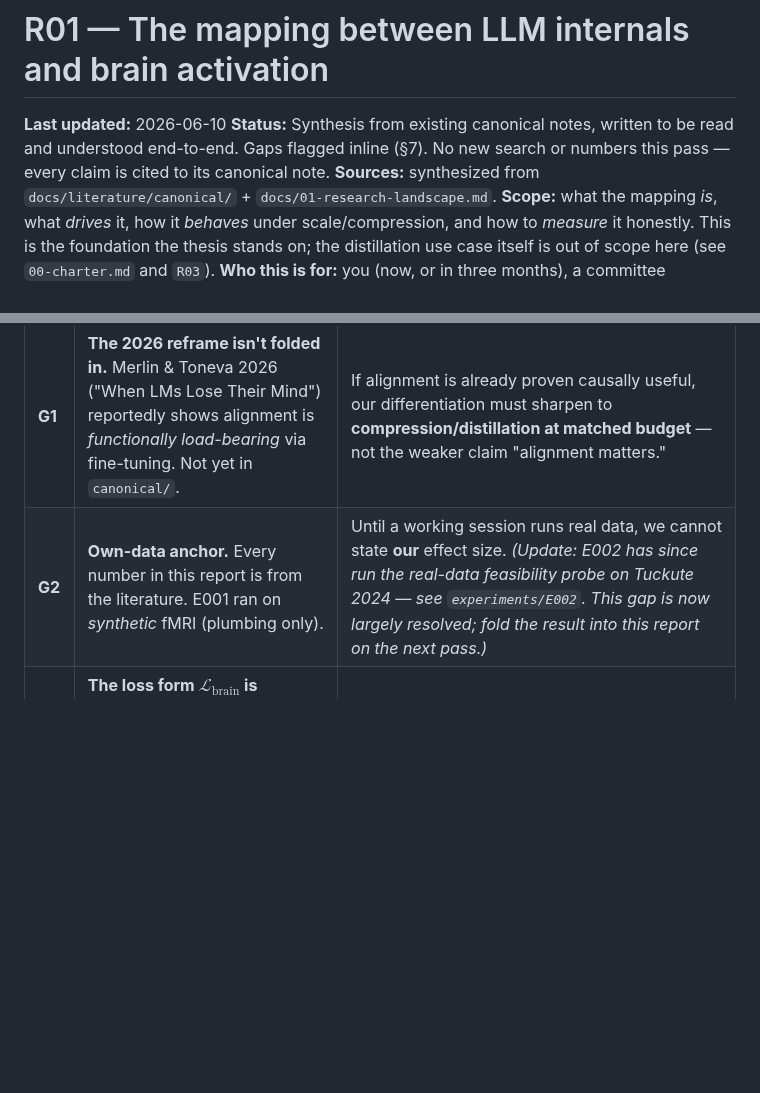
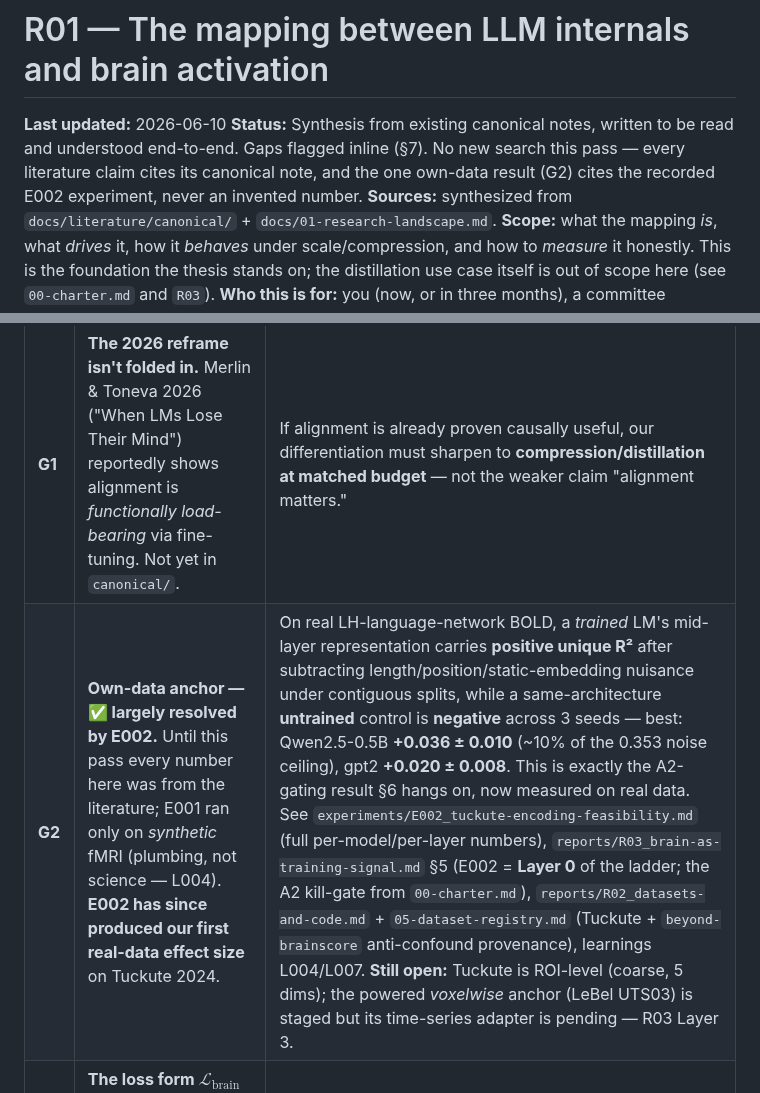
Before and after one commit to MohammadErfan-Jabbari/brain-alignment, a Markdown page: docs/reports/R01_llm-brain-mapping.md, 2 parts joined by grey strips. Drawn GitHub-style; blank space fills up the shorter version.

```diff
--- a/docs/reports/R01_llm-brain-mapping.md
+++ b/docs/reports/R01_llm-brain-mapping.md
@@ -1,7 +1,7 @@
 # R01 — The mapping between LLM internals and brain activation
 
 **Last updated:** 2026-06-10
-**Status:** Synthesis from existing canonical notes, written to be read and understood end-to-end. Gaps flagged inline (§7). No new search or numbers this pass — every claim is cited to its canonical note.
+**Status:** Synthesis from existing canonical notes, written to be read and understood end-to-end. Gaps flagged inline (§7). No new search this pass — every literature claim cites its canonical note, and the one own-data result (G2) cites the recorded E002 experiment, never an invented number.
 **Sources:** synthesized from `docs/literature/canonical/` + `docs/01-research-landscape.md`.
 **Scope:** what the mapping *is*, what *drives* it, how it *behaves* under scale/compression, and how to *measure* it honestly. This is the foundation the thesis stands on; the distillation use case itself is out of scope here (see `00-charter.md` and `R03`).
 **Who this is for:** you (now, or in three months), a committee member, or a collaborator who wants to understand *what we are standing on* before touching the experiments.
@@ -171,7 +171,7 @@ These are flagged so the next working session knows where to dig. Nothing here i
 | # | Gap | Why it matters |
 |---|---|---|
 | **G1** | **The 2026 reframe isn't folded in.** Merlin & Toneva 2026 ("When LMs Lose Their Mind") reportedly shows alignment is *functionally load-bearing* via fine-tuning. Not yet in `canonical/`. | If alignment is already proven causally useful, our differentiation must sharpen to **compression/distillation at matched budget** — not the weaker claim "alignment matters." |
-| **G2** | **Own-data anchor.** Every number in this report is from the literature. E001 ran on *synthetic* fMRI (plumbing only). | Until a working session runs real data, we cannot state **our** effect size. *(Update: E002 has since run the real-data feasibility probe on Tuckute 2024 — see `experiments/E002`. This gap is now largely resolved; fold the result into this report on the next pass.)* |
+| **G2** | **Own-data anchor — ✅ largely resolved by E002.** Until this pass every number here was from the literature; E001 ran only on *synthetic* fMRI (plumbing, not science — L004). **E002 has since produced our first real-data effect size** on Tuckute 2024. | On real LH-language-network BOLD, a *trained* LM's mid-layer representation carries **positive unique R²** after subtracting length/position/static-embedding nuisance under contiguous splits, while a same-architecture **untrained** control is **negative** across 3 seeds — best: Qwen2.5-0.5B **+0.036 ± 0.010** (~10% of the 0.353 noise ceiling), gpt2 **+0.020 ± 0.008**. This is exactly the A2-gating result §6 hangs on, now measured on real data. See `experiments/E002_tuckute-encoding-feasibility.md` (full per-model/per-layer numbers), `reports/R03_brain-as-training-signal.md` §5 (E002 = **Layer 0** of the ladder; the A2 kill-gate from `00-charter.md`), `reports/R02_datasets-and-code.md` + `05-dataset-registry.md` (Tuckute + `beyond-brainscore` anti-confound provenance), learnings L004/L007. **Still open:** Tuckute is ROI-level (coarse, 5 dims); the powered *voxelwise* anchor (LeBel UTS03) is staged but its time-series adapter is pending — R03 Layer 3. |
 | **G3** | **The loss form $\mathcal{L}_{\text{brain}}$ is undecided.** Frozen encoding-map loss vs. CKA proxy vs. trainable head (which overfits). See decision D010. | The literature lists the tools (§5) but does not pick one for us. |
 | **G4** | **Decoding (brain→text) not covered.** This report is encoding-only (LLM→brain). | Whether the inverse map adds anything for our purpose is unsurveyed. |
 | **G5** | **Dataset-specificity.** Drivers come largely from the Narratives "21st year" *listening* set (Oota 2023) / Pereira / one naturalistic set each. | Cross-dataset generalization of the *drivers* (not just scores) is thinly evidenced. Narratives/LeBel runs would address this. (Oota 2023 is a *listening* dataset, **not** Harry Potter — corrected 2026-06-10, L009.) |
```
Also changed, not shown: docs/reports/R01_explained_llm-brain-mapping.md (deleted, +0 -214 lines).
